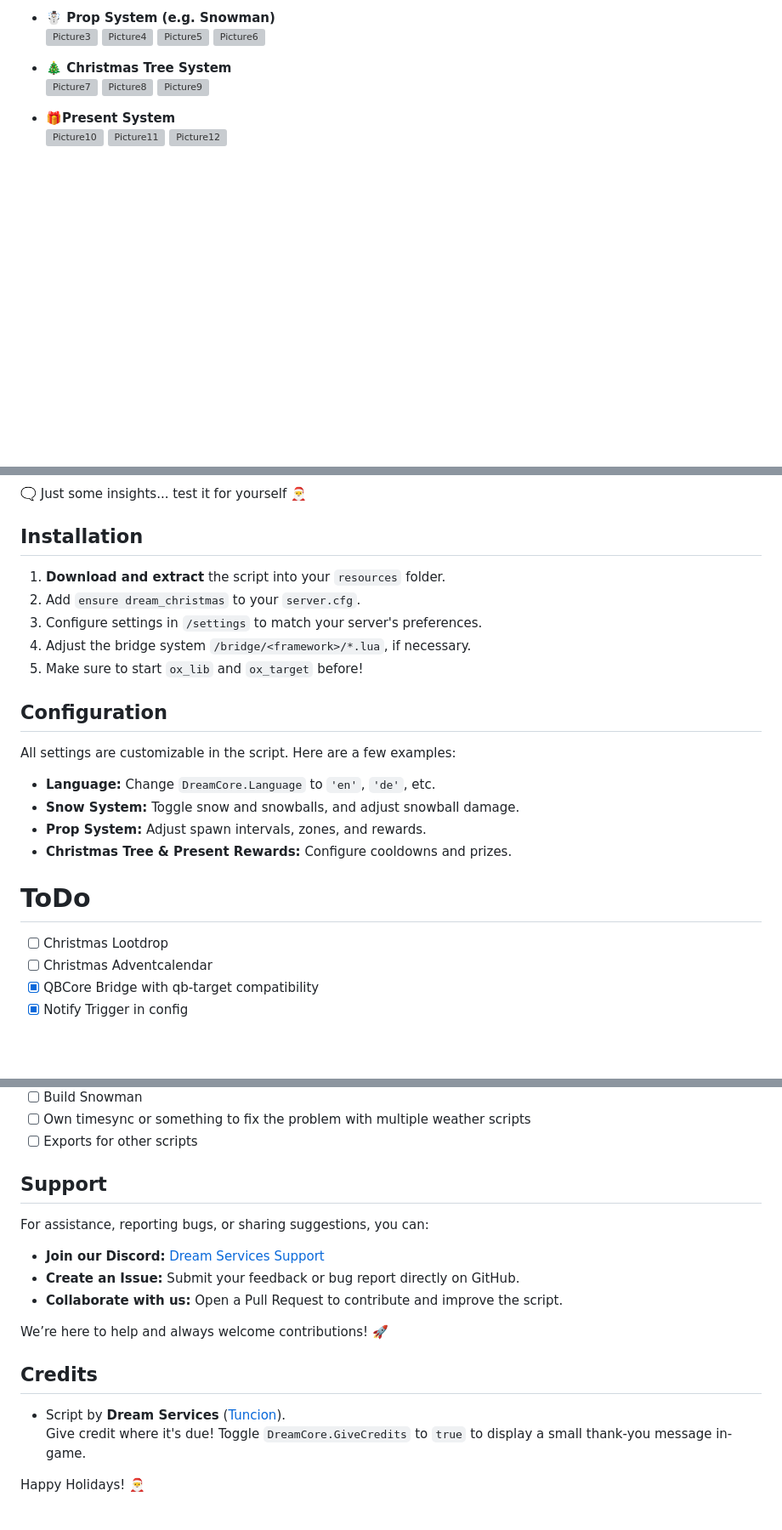
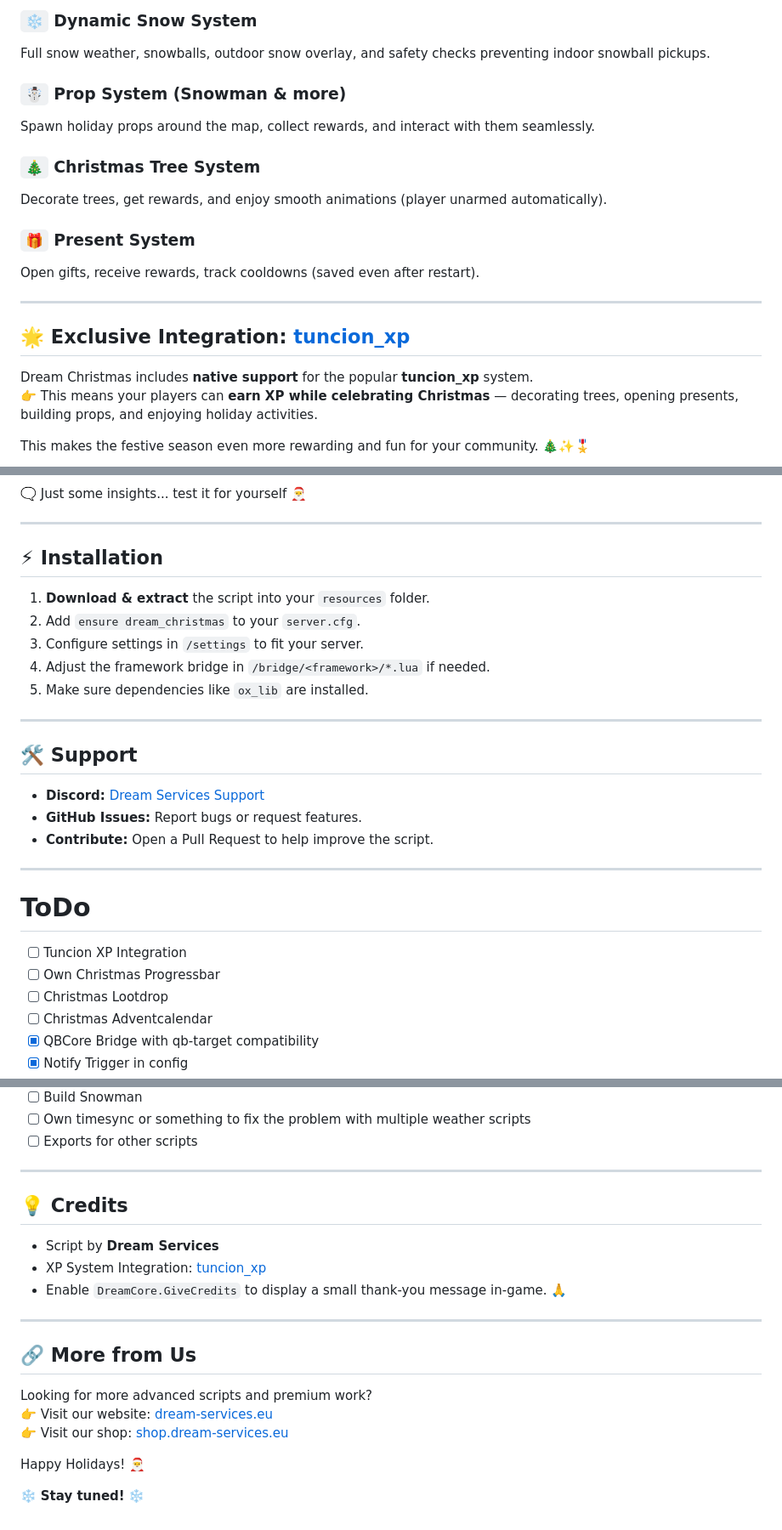
Before and after one commit to Dream-Services/dream_christmas, a Markdown page: ReadMe.md, 3 parts joined by grey strips. Shown: that part at 85% size. Rendered like a GitHub page; blank space fills up the shorter version; grey boxes are pictures that could not be loaded.

Commit message:
feat: update readme structure

```diff
--- a/ReadMe.md
+++ b/ReadMe.md
@@ -13,16 +12,22 @@ It's official next year, Christmas 2025, this script will be expanded once again
 
-- **☃️ Prop System (e.g. Snowman)**\
-    ![Picture3](https://i.imgur.com/eyWSXka.gif)
-    ![Picture4](https://i.imgur.com/kjxVuej.gif)
-    ![Picture5](https://i.imgur.com/PA6TtBA.png)
-    ![Picture6](https://i.imgur.com/io4wLq1.png)
+### `❄️` **Dynamic Snow System**
+Full snow weather, snowballs, outdoor snow overlay, and safety checks preventing indoor snowball pickups.
 
-- **🎄 Christmas Tree System**\
-    ![Picture7](https://i.imgur.com/TVEFAlQ.gif)
-    ![Picture8](https://i.imgur.com/JO3KYrz.png)
-    ![Picture9](https://i.imgur.com/QvV8h6y.gif)
+### `☃️` **Prop System (Snowman & more)**
+Spawn holiday props around the map, collect rewards, and interact with them seamlessly.
 
-- **🎁Present System**\
-    ![Picture10](https://i.imgur.com/ttkKvup.gif)
-    ![Picture11](https://i.imgur.com/DyD6075.gif)
-    ![Picture12](https://i.imgur.com/MZxq7ub.gif)
+### `🎄` **Christmas Tree System**
+Decorate trees, get rewards, and enjoy smooth animations (player unarmed automatically).
+
+### `🎁` **Present System**
+Open gifts, receive rewards, track cooldowns (saved even after restart).
+
+---
+
+## 🌟 Exclusive Integration: [tuncion_xp](https://github.com/Tuncion/tuncion_xp)
+
+Dream Christmas includes **native support** for the popular **tuncion_xp** system.
+👉 This means your players can **earn XP while celebrating Christmas** — decorating trees, opening presents, building props, and enjoying holiday activities.
+
+This makes the festive season even more rewarding and fun for your community. 🎄✨🎖️
+
@@ -29,21 +57,27 @@ It's official next year, Christmas 2025, this script will be expanded once again
 
 🗨️ Just some insights... test it for yourself 🎅
 
-## Installation
-1. **Download and extract** the script into your `resources` folder.
+---
+
+## ⚡ Installation
+1. **Download & extract** the script into your `resources` folder.
 2. Add `ensure dream_christmas` to your `server.cfg`.
-3. Configure settings in `/settings` to match your server's preferences.
-4. Adjust the bridge system `/bridge/<framework>/*.lua`, if necessary.
-5. Make sure to start `ox_lib` and `ox_target` before!
+3. Configure settings in `/settings` to fit your server.
+4. Adjust the framework bridge in `/bridge/<framework>/*.lua` if needed.
+5. Make sure dependencies like `ox_lib` are installed.
 
-## Configuration
-All settings are customizable in the script. Here are a few examples:
-- **Language:** Change `DreamCore.Language` to `'en'`, `'de'`, etc.
-- **Snow System:** Toggle snow and snowballs, and adjust snowball damage.
-- **Prop System:** Adjust spawn intervals, zones, and rewards.
-- **Christmas Tree & Present Rewards:** Configure cooldowns and prizes.
+---
+
+## 🛠️ Support
+- **Discord:** [Dream Services Support](https://discord.gg/zppUXj4JRm)
+- **GitHub Issues:** Report bugs or request features.
+- **Contribute:** Open a Pull Request to help improve the script.
+
+---
 
 # ToDo
+- [ ] Tuncion XP Integration
+- [ ] Own Christmas Progressbar
 - [ ] Christmas Lootdrop
 - [ ] Christmas Adventcalendar
 - [x] QBCore Bridge with qb-target compatibility
@@ -67,16 +101,20 @@ All settings are customizable in the script. Here are a few examples:
 - [ ] Own timesync or something to fix the problem with multiple weather scripts
 - [ ] Exports for other scripts
 
-## Support
-For assistance, reporting bugs, or sharing suggestions, you can:
-- **Join our Discord:** [Dream Services Support](https://discord.gg/zppUXj4JRm)
-- **Create an Issue:** Submit your feedback or bug report directly on GitHub.
-- **Collaborate with us:** Open a Pull Request to contribute and improve the script.
+---
 
-We’re here to help and always welcome contributions! 🚀
+## 💡 Credits
+- Script by **Dream Services**
+- XP System Integration: [tuncion_xp](https://github.com/Tuncion)
+- Enable `DreamCore.GiveCredits` to display a small thank-you message in-game. 🙏
 
-## Credits
-- Script by **Dream Services** ([Tuncion](https://github.com/Tuncion)).
-  Give credit where it's due! Toggle `DreamCore.GiveCredits` to `true` to display a small thank-you message in-game.
+---
+
+## 🔗 More from Us
+Looking for more advanced scripts and premium work?
+👉 Visit our website: [dream-services.eu](https://dream-services.eu)
+👉 Visit our shop: [shop.dream-services.eu](https://shop.dream-services.eu)
 
 Happy Holidays! 🎅
+
+❄️ **Stay tuned!** ❄️
```
Also changed, not shown: other parts of ReadMe.md (+27 -5 lines).
